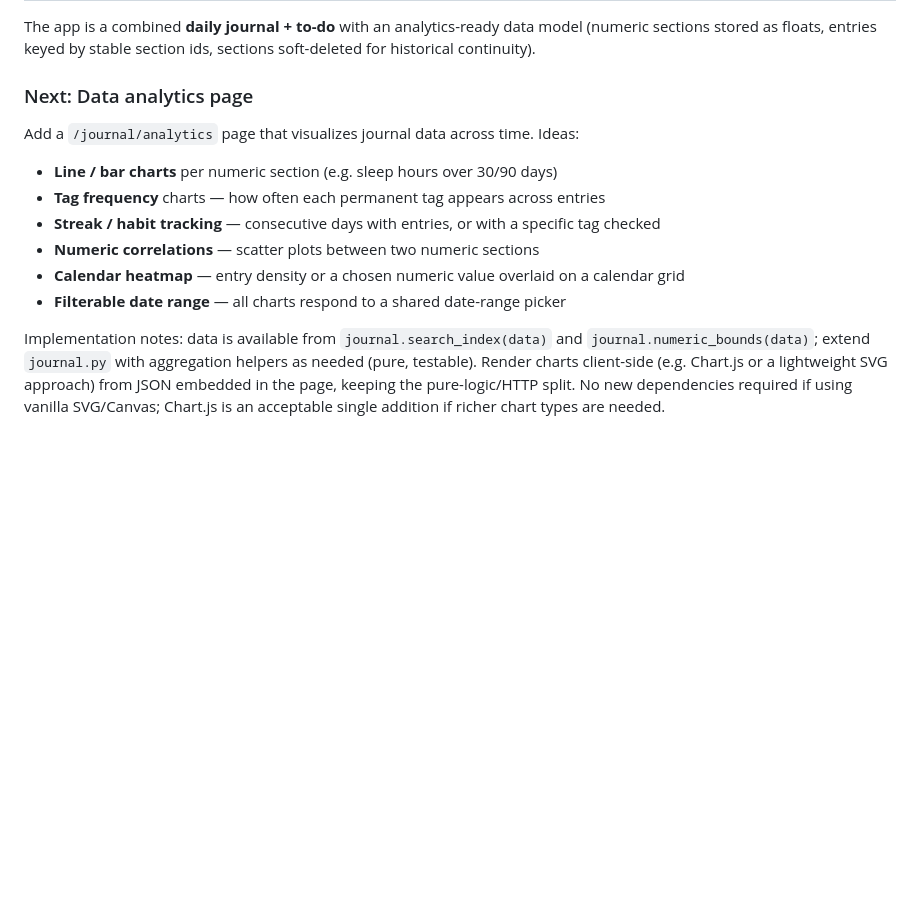
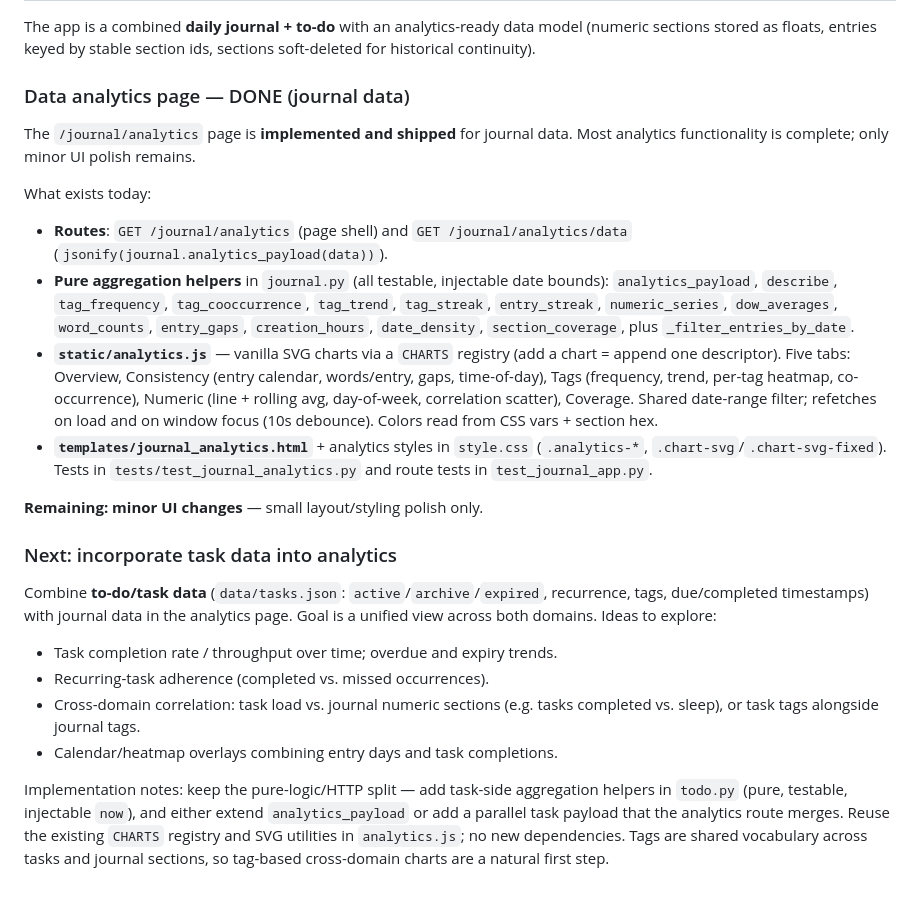
Before and after one commit to jxi-idme/todo-cli, a Markdown page: CLAUDE.md, the part around the change. Drawn GitHub-style; blank space fills up the shorter version.

Commit message:
docs: mark analytics page done, set next step to task-data integration
Analytics for journal data is shipped (routes, pure helpers, SVG chart
registry, tests); only minor UI polish remains. Next roadmap step is to
incorporate task/to-do data and combine it with journal data in the
analytics page.

Co-Authored-By: Claude Opus 4.8 <noreply@anthropic.com>

```diff
--- a/CLAUDE.md
+++ b/CLAUDE.md
@@ -209,22 +209,47 @@ The app is a combined **daily journal + to-do** with an analytics-ready data
 model (numeric sections stored as floats, entries keyed by stable section ids,
 sections soft-deleted for historical continuity).
 
-### Next: Data analytics page
+### Data analytics page — DONE (journal data)
 
-Add a `/journal/analytics` page that visualizes journal data across time. Ideas:
+The `/journal/analytics` page is **implemented and shipped** for journal data.
+Most analytics functionality is complete; only minor UI polish remains.
 
-- **Line / bar charts** per numeric section (e.g. sleep hours over 30/90 days)
-- **Tag frequency** charts — how often each permanent tag appears across entries
-- **Streak / habit tracking** — consecutive days with entries, or with a specific
-  tag checked
-- **Numeric correlations** — scatter plots between two numeric sections
-- **Calendar heatmap** — entry density or a chosen numeric value overlaid on a
-  calendar grid
-- **Filterable date range** — all charts respond to a shared date-range picker
+What exists today:
 
-Implementation notes: data is available from `journal.search_index(data)` and
-`journal.numeric_bounds(data)`; extend `journal.py` with aggregation helpers as
-needed (pure, testable). Render charts client-side (e.g. Chart.js or a lightweight
-SVG approach) from JSON embedded in the page, keeping the pure-logic/HTTP split.
-No new dependencies required if using vanilla SVG/Canvas; Chart.js is an
-acceptable single addition if richer chart types are needed.
+- **Routes**: `GET /journal/analytics` (page shell) and
+  `GET /journal/analytics/data` (`jsonify(journal.analytics_payload(data))`).
+- **Pure aggregation helpers** in `journal.py` (all testable, injectable date
+  bounds): `analytics_payload`, `describe`, `tag_frequency`, `tag_cooccurrence`,
+  `tag_trend`, `tag_streak`, `entry_streak`, `numeric_series`, `dow_averages`,
+  `word_counts`, `entry_gaps`, `creation_hours`, `date_density`,
+  `section_coverage`, plus `_filter_entries_by_date`.
+- **`static/analytics.js`** — vanilla SVG charts via a `CHARTS` registry
+  (add a chart = append one descriptor). Five tabs: Overview, Consistency
+  (entry calendar, words/entry, gaps, time-of-day), Tags (frequency, trend,
+  per-tag heatmap, co-occurrence), Numeric (line + rolling avg, day-of-week,
+  correlation scatter), Coverage. Shared date-range filter; refetches on load
+  and on window focus (10s debounce). Colors read from CSS vars + section hex.
+- **`templates/journal_analytics.html`** + analytics styles in `style.css`
+  (`.analytics-*`, `.chart-svg`/`.chart-svg-fixed`). Tests in
+  `tests/test_journal_analytics.py` and route tests in `test_journal_app.py`.
+
+**Remaining: minor UI changes** — small layout/styling polish only.
+
+### Next: incorporate task data into analytics
+
+Combine **to-do/task data** (`data/tasks.json`: `active`/`archive`/`expired`,
+recurrence, tags, due/completed timestamps) with journal data in the analytics
+page. Goal is a unified view across both domains. Ideas to explore:
+
+- Task completion rate / throughput over time; overdue and expiry trends.
+- Recurring-task adherence (completed vs. missed occurrences).
+- Cross-domain correlation: task load vs. journal numeric sections (e.g. tasks
+  completed vs. sleep), or task tags alongside journal tags.
+- Calendar/heatmap overlays combining entry days and task completions.
+
+Implementation notes: keep the pure-logic/HTTP split — add task-side
+aggregation helpers in `todo.py` (pure, testable, injectable `now`), and either
+extend `analytics_payload` or add a parallel task payload that the analytics
+route merges. Reuse the existing `CHARTS` registry and SVG utilities in
+`analytics.js`; no new dependencies. Tags are shared vocabulary across tasks and
+journal sections, so tag-based cross-domain charts are a natural first step.
```
